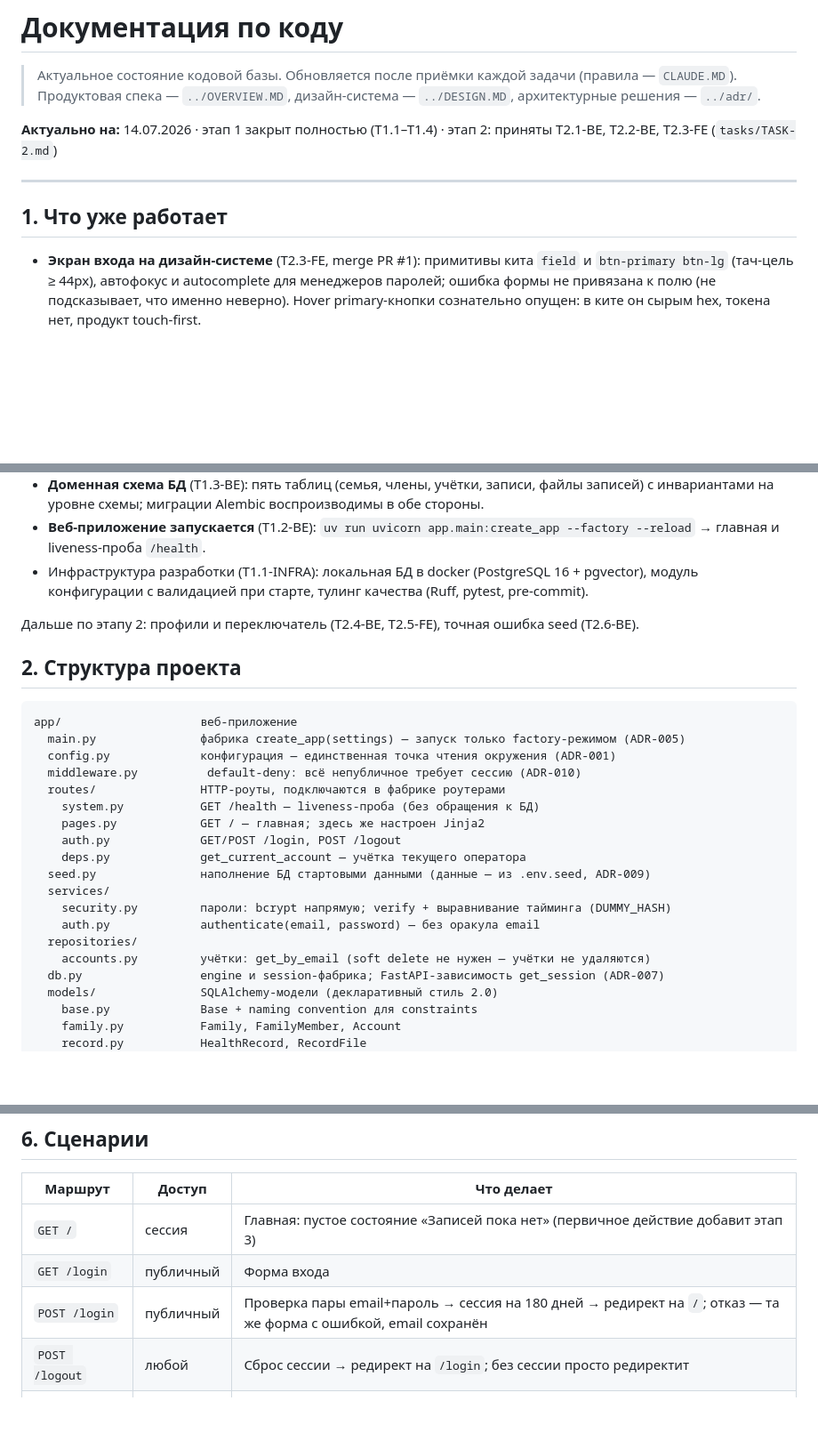
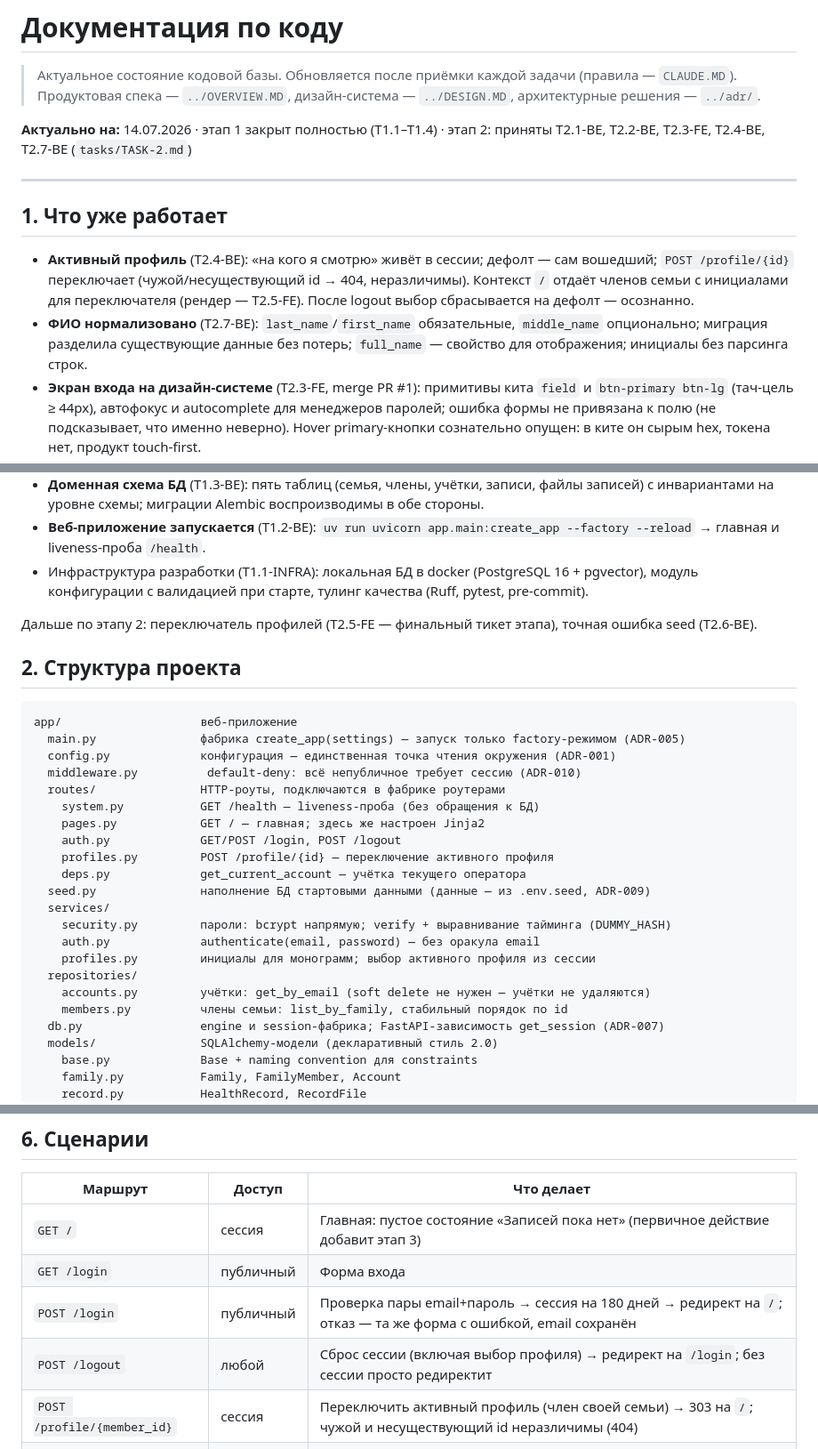
Before and after one commit to masterfocus92/medarchive, a Markdown page: docs/code/README.md, 3 parts joined by grey strips. Shown at 89% size. Rendered like a GitHub page; blank space fills up the shorter version.

Commit message:
docs: документация по коду — приняты T2.4-BE, T2.7-BE
Co-Authored-By: Claude Fable 5 <noreply@anthropic.com>

```diff
--- a/docs/code/README.md
+++ b/docs/code/README.md
@@ -3,12 +3,14 @@
 > Актуальное состояние кодовой базы. Обновляется после приёмки каждой задачи (правила — `CLAUDE.MD`).
 > Продуктовая спека — `../OVERVIEW.MD`, дизайн-система — `../DESIGN.MD`, архитектурные решения — `../adr/`.
 
-**Актуально на:** 14.07.2026 · этап 1 закрыт полностью (T1.1–T1.4) · этап 2: приняты T2.1-BE, T2.2-BE, T2.3-FE (`tasks/TASK-2.md`)
+**Актуально на:** 14.07.2026 · этап 1 закрыт полностью (T1.1–T1.4) · этап 2: приняты T2.1-BE, T2.2-BE, T2.3-FE, T2.4-BE, T2.7-BE (`tasks/TASK-2.md`)
 
 ---
 
 ## 1. Что уже работает
 
+- **Активный профиль** (T2.4-BE): «на кого я смотрю» живёт в сессии; дефолт — сам вошедший; `POST /profile/{id}` переключает (чужой/несуществующий id → 404, неразличимы). Контекст `/` отдаёт членов семьи с инициалами для переключателя (рендер — T2.5-FE). После logout выбор сбрасывается на дефолт — осознанно.
+- **ФИО нормализовано** (T2.7-BE): `last_name`/`first_name` обязательные, `middle_name` опционально; миграция разделила существующие данные без потерь; `full_name` — свойство для отображения; инициалы без парсинга строк.
 - **Экран входа на дизайн-системе** (T2.3-FE, merge PR #1): примитивы кита `field` и `btn-primary btn-lg` (тач-цель ≥ 44px), автофокус и autocomplete для менеджеров паролей; ошибка формы не привязана к полю (не подсказывает, что именно неверно). Hover primary-кнопки сознательно опущен: в ките он сырым hex, токена нет, продукт touch-first.
 - **Вход, сессия, выход, закрытость по умолчанию** (T2.2-BE): email+пароль → подписанная cookie на 180 дней (ADR-010); `POST /logout`; всё, кроме `/login`, `/health`, `/static/*`, без сессии редиректит на вход (default-deny middleware). Отказы «нет email» и «неверный пароль» неразличимы снаружи, включая время ответа.
 - **Seed семейного пространства** (T2.1-BE): `uv run python -m app.seed` создаёт семью, трёх членов и две админ-учётки. Идемпотентен. Все реальные данные — в `.env.seed` вне git (ADR-009), в репозитории только шаблон.
@@ -17,7 +19,7 @@
 - **Веб-приложение запускается** (T1.2-BE): `uv run uvicorn app.main:create_app --factory --reload` → главная и liveness-проба `/health`.
 - Инфраструктура разработки (T1.1-INFRA): локальная БД в docker (PostgreSQL 16 + pgvector), модуль конфигурации с валидацией при старте, тулинг качества (Ruff, pytest, pre-commit).
 
-Дальше по этапу 2: профили и переключатель (T2.4-BE, T2.5-FE), точная ошибка seed (T2.6-BE).
+Дальше по этапу 2: переключатель профилей (T2.5-FE — финальный тикет этапа), точная ошибка seed (T2.6-BE).
 
 ## 2. Структура проекта
 
@@ -30,13 +32,16 @@ app/                    веб-приложение
     system.py           GET /health — liveness-проба (без обращения к БД)
     pages.py            GET / — главная; здесь же настроен Jinja2
     auth.py             GET/POST /login, POST /logout
+    profiles.py         POST /profile/{id} — переключение активного профиля
     deps.py             get_current_account — учётка текущего оператора
   seed.py               наполнение БД стартовыми данными (данные — из .env.seed, ADR-009)
   services/
     security.py         пароли: bcrypt напрямую; verify + выравнивание тайминга (DUMMY_HASH)
     auth.py             authenticate(email, password) — без оракула email
+    profiles.py         инициалы для монограмм; выбор активного профиля из сессии
   repositories/
     accounts.py         учётки: get_by_email (soft delete не нужен — учётки не удаляются)
+    members.py          члены семьи: list_by_family, стабильный порядок по id
   db.py                 engine и session-фабрика; FastAPI-зависимость get_session (ADR-007)
   models/               SQLAlchemy-модели (декларативный стиль 2.0)
     base.py             Base + naming convention для constraints
@@ -125,7 +130,8 @@ pyproject.toml          зависимости (uv), настройки Ruff и
 | `GET /` | сессия | Главная: пустое состояние «Записей пока нет» (первичное действие добавит этап 3) |
 | `GET /login` | публичный | Форма входа |
 | `POST /login` | публичный | Проверка пары email+пароль → сессия на 180 дней → редирект на `/`; отказ — та же форма с ошибкой, email сохранён |
-| `POST /logout` | любой | Сброс сессии → редирект на `/login`; без сессии просто редиректит |
+| `POST /logout` | любой | Сброс сессии (включая выбор профиля) → редирект на `/login`; без сессии просто редиректит |
+| `POST /profile/{member_id}` | сессия | Переключить активный профиль (член своей семьи) → 303 на `/`; чужой и несуществующий id неразличимы (404) |
 | `GET /health` | публичный | Liveness-проба процесса: `{"status": "ok"}`, БД сознательно не проверяет |
 | `GET /static/*` | публичный | Статика приложения (стили, шрифты). Файлы записей будут раздаваться НЕ отсюда |
 
```
Also changed, not shown: other parts of docs/code/README.md (+3 -2 lines).
